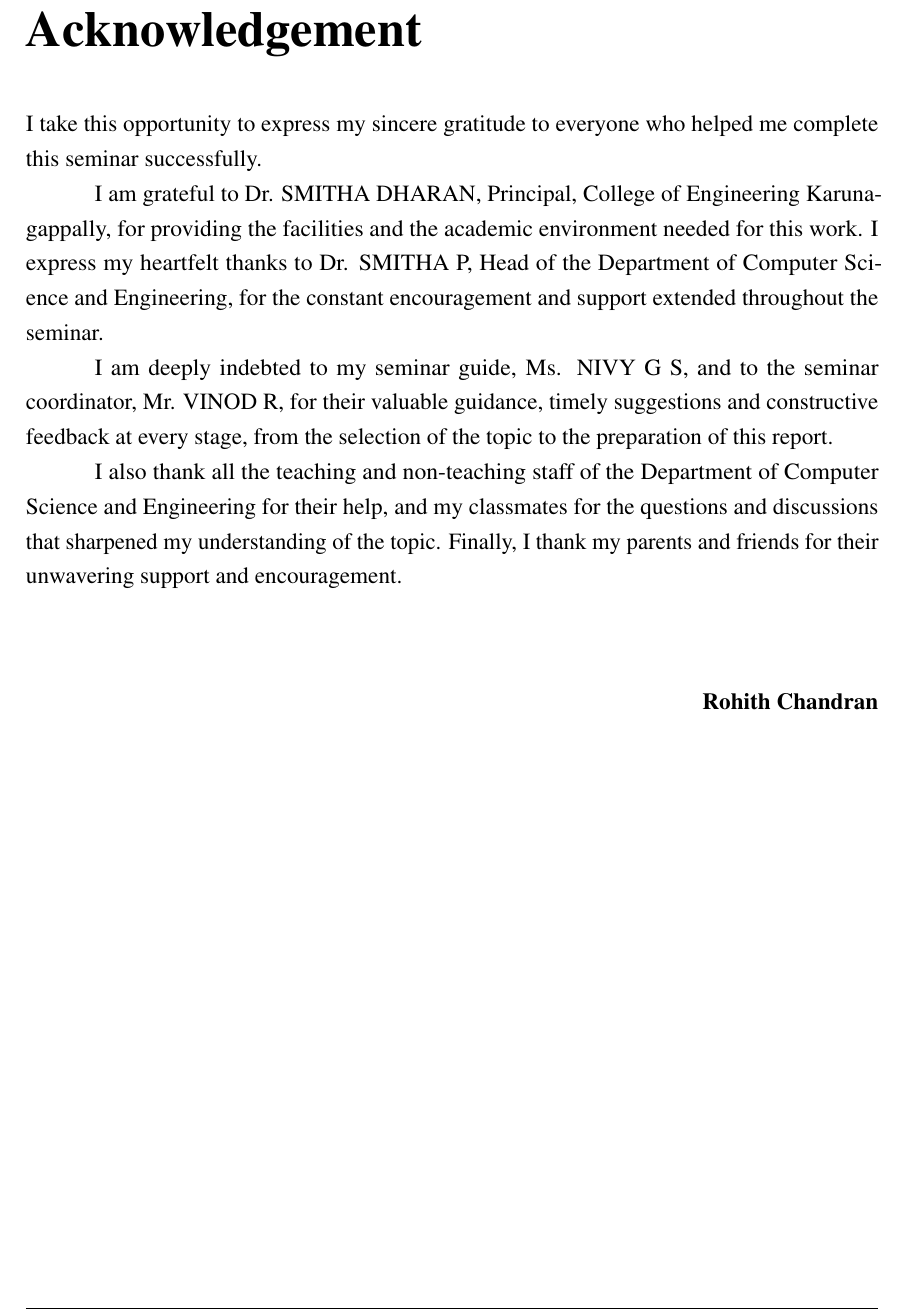
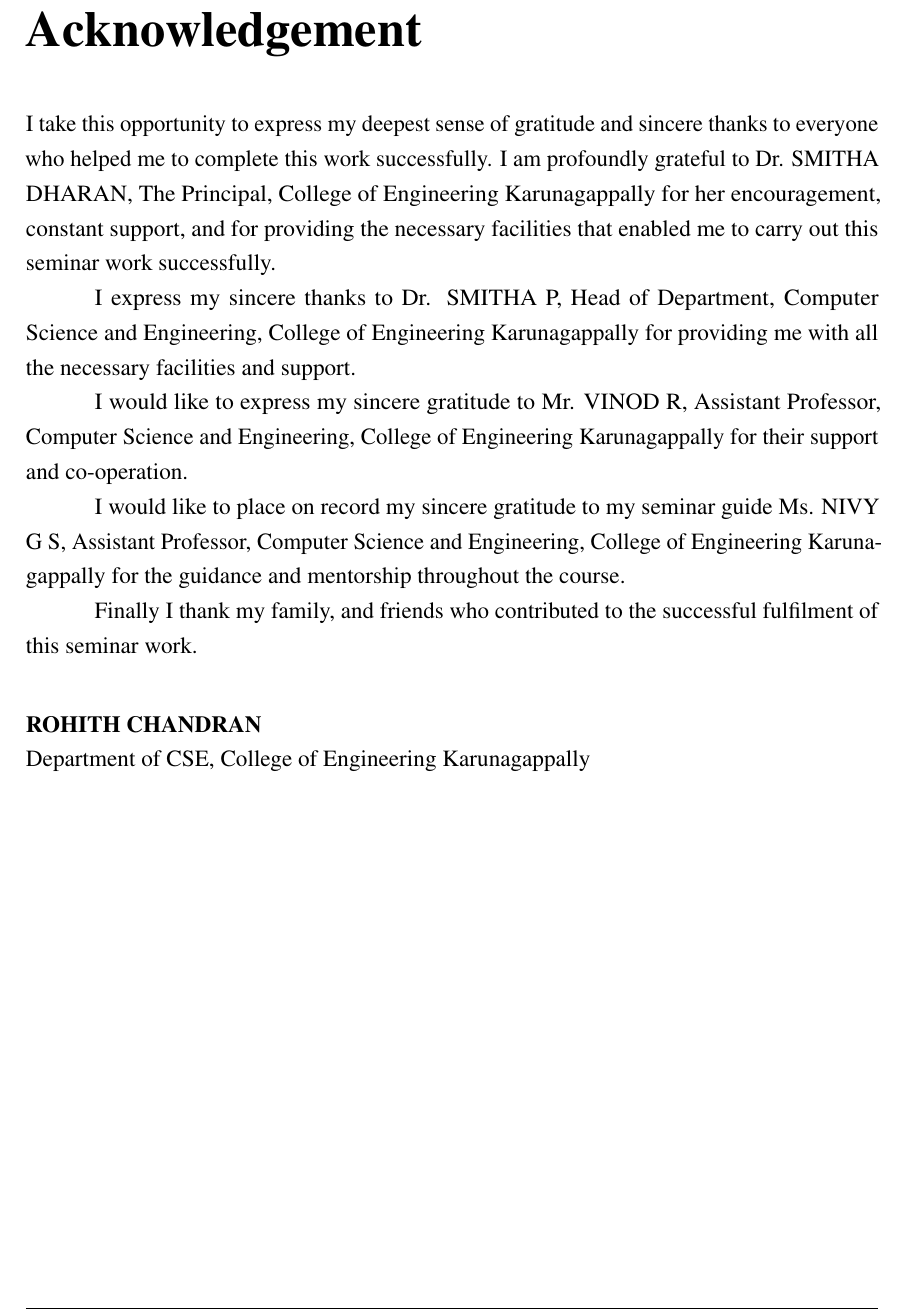
Before and after one commit to rohith-0099/nemotron3-super-seminar-report, a LaTeX thesis (report/main.tex, which reads report/chapters/00-acknowledgement.tex): part of page 5 of 57, cut so that both start at the same text. Compiled offline with pdfLaTeX.

Commit message:
Rewrite acknowledgement with principal, HOD, coordinator and guide
Co-Authored-By: Claude Opus 5.5 <noreply@anthropic.com>

```diff
--- a/report/chapters/00-acknowledgement.tex
+++ b/report/chapters/00-acknowledgement.tex
@@ -1,25 +1,26 @@
 \chapter*{Acknowledgement}
 \addcontentsline{toc}{chapter}{Acknowledgement}
 
-I take this opportunity to express my sincere gratitude to everyone who helped
-me complete this seminar successfully.
+I take this opportunity to express my deepest sense of gratitude and sincere
+thanks to everyone who helped me to complete this work successfully. I am
+profoundly grateful to \principalname, The Principal, \college\ for her
+encouragement, constant support, and for providing the necessary facilities
+that enabled me to carry out this seminar work successfully.
 
-I am grateful to \principalname, Principal, \college, for providing the
-facilities and the academic environment needed for this work. I express my
-heartfelt thanks to \hodname, Head of the Department of \department, for the
-constant encouragement and support extended throughout the seminar.
+I express my sincere thanks to \hodname, Head of Department, \department,
+\college\ for providing me with all the necessary facilities and support.
 
-I am deeply indebted to my seminar guide, \guidename, and to the seminar
-coordinator, \coordinatorname, for their valuable guidance, timely suggestions
-and constructive feedback at every stage, from the selection of the topic to
-the preparation of this report.
+I would like to express my sincere gratitude to \coordinatorname,
+\coordinatordesignation, \department, \college\ for their support and
+co-operation.
 
-I also thank all the teaching and non-teaching staff of the Department of
-\department\ for their help, and my classmates for the questions and
-discussions that sharpened my understanding of the topic. Finally, I thank my
-parents and friends for their unwavering support and encouragement.
+I would like to place on record my sincere gratitude to my seminar guide
+\guidename, \guidedesignation, \department, \college\ for the guidance and
+mentorship throughout the course.
 
-\vspace{1.2cm}
-\begin{flushright}
-\textbf{\studentname}
-\end{flushright}
+Finally I thank my family, and friends who contributed to the successful
+fulfilment of this seminar work.
+
+\vspace{0.8cm}
+\noindent\textbf{\MakeUppercase{\studentname}}\\
+Department of \deptshort, \college
```
